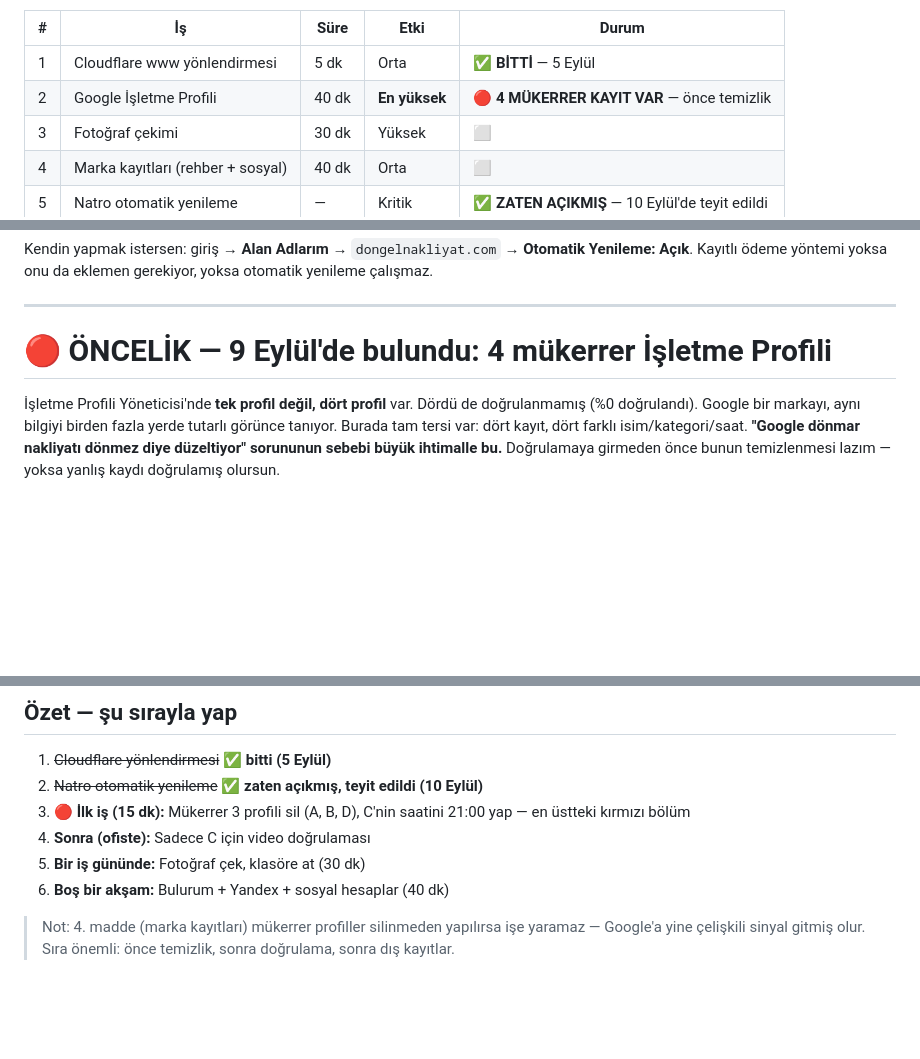
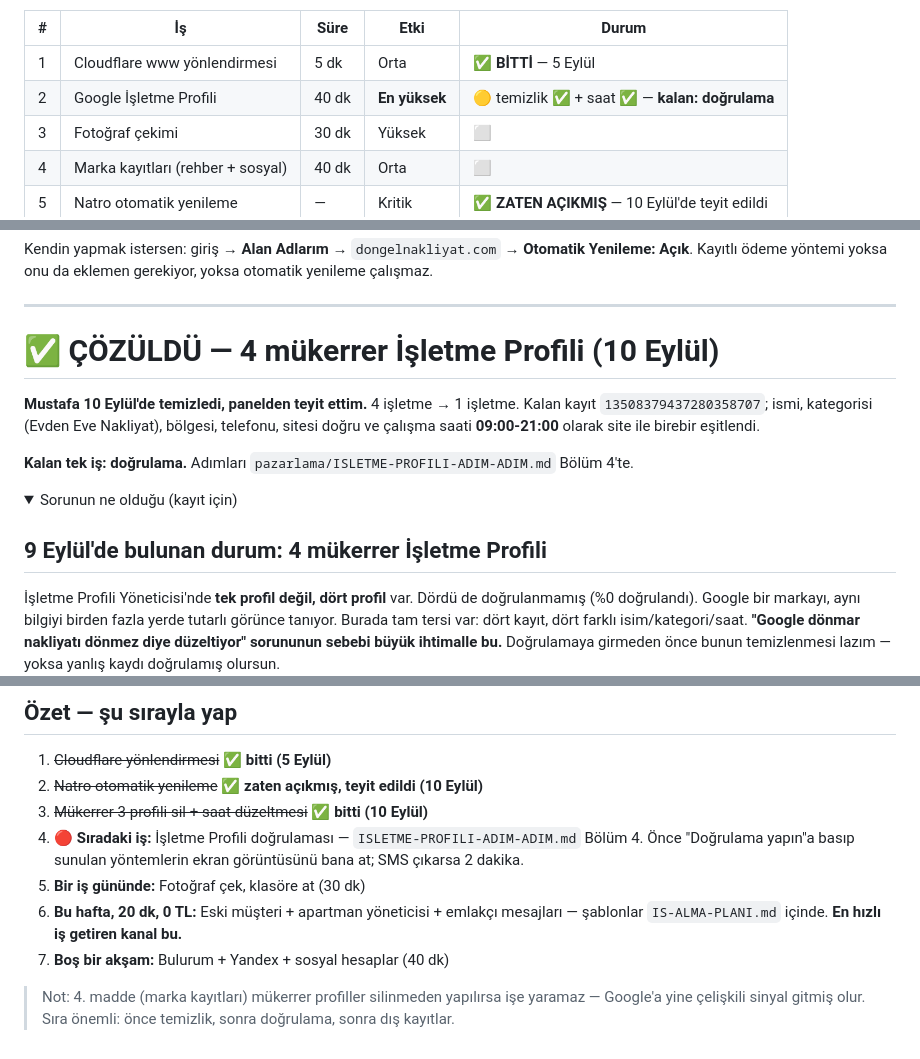
Before and after one commit to agdabau123/dongelnakliyat, a Markdown page: pazarlama/SENIN-YAPACAKLARIN.md, 3 parts joined by grey strips. GitHub-like rendering; folded sections open; blank space fills up the shorter version.

```diff
--- a/pazarlama/SENIN-YAPACAKLARIN.md
+++ b/pazarlama/SENIN-YAPACAKLARIN.md
@@ -12,7 +12,7 @@ Bir maddeyi bitirince bana "1 bitti" de, gerisini ben devralırım.
 | # | İş | Süre | Etki | Durum |
 |---|---|---|---|---|
 | 1 | Cloudflare www yönlendirmesi | 5 dk | Orta | ✅ **BİTTİ** — 5 Eylül |
-| 2 | Google İşletme Profili | 40 dk | **En yüksek** | 🔴 **4 MÜKERRER KAYIT VAR** — önce temizlik |
+| 2 | Google İşletme Profili | 40 dk | **En yüksek** | 🟡 temizlik ✅ + saat ✅ — **kalan: doğrulama** |
 | 3 | Fotoğraf çekimi | 30 dk | Yüksek | ⬜ |
 | 4 | Marka kayıtları (rehber + sosyal) | 40 dk | Orta | ⬜ |
 | 5 | Natro otomatik yenileme | — | Kritik | ✅ **ZATEN AÇIKMIŞ** — 10 Eylül'de teyit edildi |
@@ -63,7 +63,18 @@ Kayıtlı ödeme yöntemi yoksa onu da eklemen gerekiyor, yoksa otomatik yenilem
 
 ---
 
-# 🔴 ÖNCELİK — 9 Eylül'de bulundu: 4 mükerrer İşletme Profili
+# ✅ ÇÖZÜLDÜ — 4 mükerrer İşletme Profili (10 Eylül)
+
+**Mustafa 10 Eylül'de temizledi, panelden teyit ettim.** 4 işletme → 1 işletme.
+Kalan kayıt `13508379437280358707`; ismi, kategorisi (Evden Eve Nakliyat), bölgesi, telefonu,
+sitesi doğru ve çalışma saati **09:00-21:00** olarak site ile birebir eşitlendi.
+
+**Kalan tek iş: doğrulama.** Adımları `pazarlama/ISLETME-PROFILI-ADIM-ADIM.md` Bölüm 4'te.
+
+<details>
+<summary>Sorunun ne olduğu (kayıt için)</summary>
+
+## 9 Eylül'de bulunan durum: 4 mükerrer İşletme Profili
 
 İşletme Profili Yöneticisi'nde **tek profil değil, dört profil** var. Dördü de doğrulanmamış (%0 doğrulandı).
 Google bir markayı, aynı bilgiyi birden fazla yerde tutarlı görünce tanıyor. Burada tam tersi var: dört kayıt,
@@ -484,10 +499,13 @@ karar doğruydu, ilçe×hizmet kapı sayfası üretmeye geri dönmüyoruz. Ama t
 
 1. ~~Cloudflare yönlendirmesi~~ ✅ **bitti (5 Eylül)**
 2. ~~Natro otomatik yenileme~~ ✅ **zaten açıkmış, teyit edildi (10 Eylül)**
-3. **🔴 İlk iş (15 dk):** Mükerrer 3 profili sil (A, B, D), C'nin saatini 21:00 yap — en üstteki kırmızı bölüm
-4. **Sonra (ofiste):** Sadece C için video doğrulaması
+3. ~~Mükerrer 3 profili sil + saat düzeltmesi~~ ✅ **bitti (10 Eylül)**
+4. **🔴 Sıradaki iş:** İşletme Profili doğrulaması — `ISLETME-PROFILI-ADIM-ADIM.md` Bölüm 4.
+   Önce "Doğrulama yapın"a basıp sunulan yöntemlerin ekran görüntüsünü bana at; SMS çıkarsa 2 dakika.
 5. **Bir iş gününde:** Fotoğraf çek, klasöre at (30 dk)
-6. **Boş bir akşam:** Bulurum + Yandex + sosyal hesaplar (40 dk)
+6. **Bu hafta, 20 dk, 0 TL:** Eski müşteri + apartman yöneticisi + emlakçı mesajları —
+   şablonlar `IS-ALMA-PLANI.md` içinde. **En hızlı iş getiren kanal bu.**
+7. **Boş bir akşam:** Bulurum + Yandex + sosyal hesaplar (40 dk)
 
 > Not: 4. madde (marka kayıtları) mükerrer profiller silinmeden yapılırsa işe yaramaz — Google'a yine
 > çelişkili sinyal gitmiş olur. Sıra önemli: önce temizlik, sonra doğrulama, sonra dış kayıtlar.
```
Also changed, not shown: other parts of pazarlama/SENIN-YAPACAKLARIN.md (+4 -0 lines), pazarlama/ISLETME-PROFILI-ADIM-ADIM.md (+49 -10 lines).
